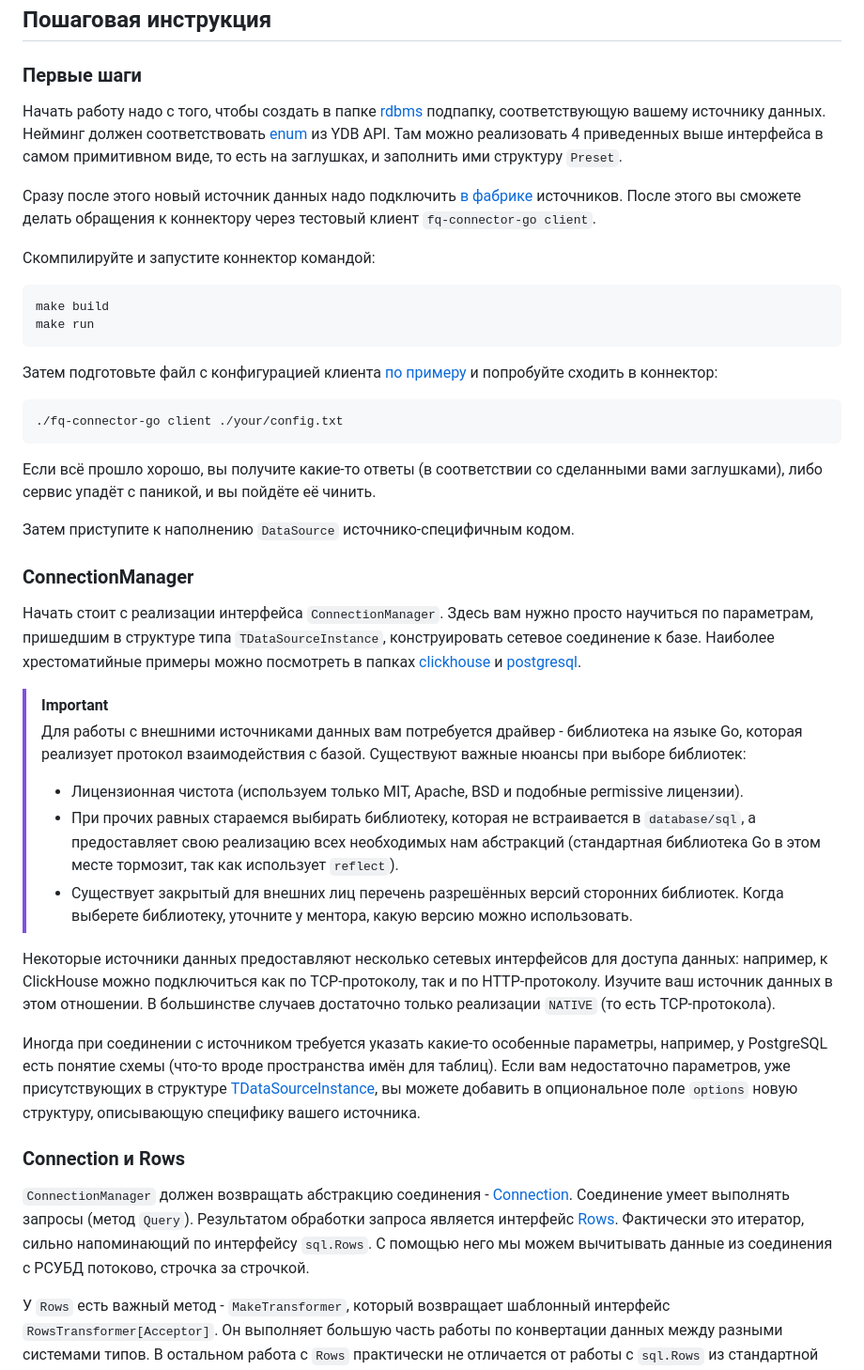
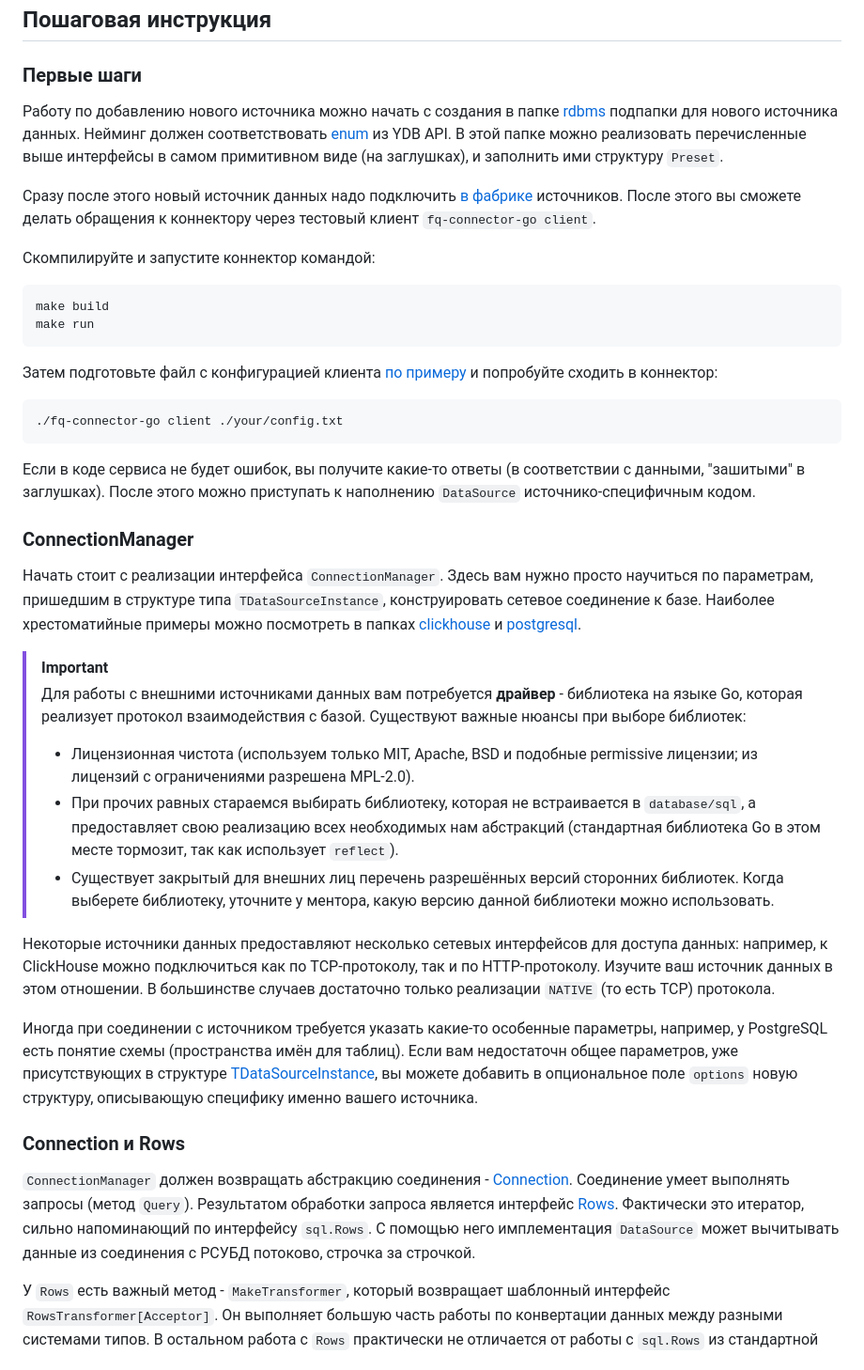
Before and after one commit to ydb-platform/fq-connector-go, a Markdown page: docs/contribution.md, the part around the change printed below. Shown: that part at 94% size. Rendered like a GitHub page.

Commit message:
Improve contribution pt. 2

````diff
--- a/docs/contribution.md
+++ b/docs/contribution.md
@@ -67,7 +77,7 @@
 
 ### Первые шаги
 
-Начать работу надо с того, чтобы создать в папке [rdbms](https://github.com/ydb-platform/fq-connector-go/tree/main/app/server/datasource/rdbms) подпапку, соответствующую вашему источнику данных. Нейминг должен соответствовать [enum](https://github.com/ydb-platform/ydb/blob/main/ydb/library/yql/providers/generic/connector/api/common/data_source.proto#L29-L37) из YDB API. Там можно реализовать 4 приведенных выше интерфейса в самом примитивном виде, то есть на заглушках, и заполнить ими структуру `Preset`.
+Работу по добавлению нового источника можно начать с создания в папке [rdbms](https://github.com/ydb-platform/fq-connector-go/tree/main/app/server/datasource/rdbms) подпапки для нового источника данных. Нейминг должен соответствовать [enum](https://github.com/ydb-platform/ydb/blob/main/ydb/library/yql/providers/generic/connector/api/common/data_source.proto#L29-L37) из YDB API. В этой папке можно реализовать перечисленные выше интерфейсы в самом примитивном виде (на заглушках), и заполнить ими структуру `Preset`.
 
 Сразу после этого новый источник данных надо подключить [в фабрике](https://github.com/ydb-platform/fq-connector-go/blob/main/app/server/datasource/rdbms/data_source_factory.go#L27-L40) источников. После этого вы сможете делать обращения к коннектору через тестовый клиент `fq-connector-go client`.
 
@@ -83,27 +93,25 @@ make run
 ./fq-connector-go client ./your/config.txt
 ```
 
-Если всё прошло хорошо, вы получите какие-то ответы (в соответствии со сделанными вами заглушками), либо сервис упадёт с паникой, и вы пойдёте её чинить.
-
-Затем приступите к наполнению `DataSource` источнико-специфичным кодом.
+Если в коде сервиса не будет ошибок, вы получите какие-то ответы (в соответствии с данными, "зашитыми" в заглушках). После этого можно приступать к наполнению `DataSource` источнико-специфичным кодом.
 
 ### ConnectionManager
 
 Начать стоит с реализации интерфейса `СonnectionManager`. Здесь вам нужно просто научиться по параметрам, пришедшим в структуре типа `TDataSourceInstance`, конструировать сетевое соединение к базе. Наиболее хрестоматийные примеры можно посмотреть в папках [clickhouse](https://github.com/ydb-platform/fq-connector-go/blob/main/app/server/datasource/rdbms/clickhouse/connection_manager.go) и [postgresql](https://github.com/ydb-platform/fq-connector-go/blob/main/app/server/datasource/rdbms/postgresql/connection_manager.go).
 
 > [!IMPORTANT]
-> Для работы с внешними источниками данных вам потребуется драйвер - библиотека на языке Go, которая реализует протокол взаимодействия с базой. Существуют важные нюансы при выборе библиотек:
-> * Лицензионная чистота (используем только MIT, Apache, BSD и подобные permissive лицензии).
+> Для работы с внешними источниками данных вам потребуется **драйвер** - библиотека на языке Go, которая реализует протокол взаимодействия с базой. Существуют важные нюансы при выборе библиотек:
+> * Лицензионная чистота (используем только MIT, Apache, BSD и подобные permissive лицензии; из лицензий с ограничениями разрешена MPL-2.0).
 > * При прочих равных стараемся выбирать библиотеку, которая не встраивается в `database/sql`, а предоставляет свою реализацию всех необходимых нам абстракций (стандартная библиотека Go в этом месте тормозит, так как использует `reflect`).
-> * Существует закрытый для внешних лиц перечень разрешённых версий сторонних библиотек. Когда выберете библиотеку, уточните у ментора, какую версию можно использовать.
+> * Существует закрытый для внешних лиц перечень разрешённых версий сторонних библиотек. Когда выберете библиотеку, уточните у ментора, какую версию данной библиотеки можно использовать.
 
-Некоторые источники данных предоставляют несколько сетевых интерфейсов для доступа данных: например, к ClickHouse можно подключиться как по TCP-протоколу, так и по HTTP-протоколу. Изучите ваш источник данных в этом отношении. В большинстве случаев достаточно только реализации `NATIVE` (то есть TCP-протокола).
+Некоторые источники данных предоставляют несколько сетевых интерфейсов для доступа данных: например, к ClickHouse можно подключиться как по TCP-протоколу, так и по HTTP-протоколу. Изучите ваш источник данных в этом отношении. В большинстве случаев достаточно только реализации `NATIVE` (то есть TCP) протокола.
 
-Иногда при соединении с источником требуется указать какие-то особенные параметры, например, у PostgreSQL есть понятие схемы (что-то вроде пространства имён для таблиц). Если вам недостаточно параметров, уже присутствующих в структуре [TDataSourceInstance](https://github.com/ydb-platform/ydb/blob/main/ydb/library/yql/providers/generic/connector/api/common/data_source.proto#L65-L86), вы можете добавить в опциональное поле `options` новую структуру, описывающую специфику вашего источника.
+Иногда при соединении с источником требуется указать какие-то особенные параметры, например, у PostgreSQL есть понятие схемы (пространства имён для таблиц). Если вам недостаточн общее параметров, уже присутствующих в структуре [TDataSourceInstance](https://github.com/ydb-platform/ydb/blob/main/ydb/library/yql/providers/generic/connector/api/common/data_source.proto#L65-L86), вы можете добавить в опциональное поле `options` новую структуру, описывающую специфику именно вашего источника.
 
 ### Connection и Rows
 
-`ConnectionManager` должен возвращать абстракцию соединения - [Connection](https://pkg.go.dev/github.com/ydb-platform/fq-connector-go@v0.2.5/app/server/datasource/rdbms/utils#Connection). Соединение умеет выполнять запросы (метод `Query`). Результатом обработки запроса является интерфейс [Rows](https://pkg.go.dev/github.com/ydb-platform/fq-connector-go@v0.2.5/app/server/datasource/rdbms/utils#Rows). Фактически это итератор, сильно напоминающий по интерфейсу `sql.Rows`. С помощью него мы можем вычитывать данные из соединения с РСУБД потоково, строчка за строчкой.
+`ConnectionManager` должен возвращать абстракцию соединения - [Connection](https://pkg.go.dev/github.com/ydb-platform/fq-connector-go@v0.2.6/app/server/datasource/rdbms/utils#Connection). Соединение умеет выполнять запросы (метод `Query`). Результатом обработки запроса является интерфейс [Rows](https://pkg.go.dev/github.com/ydb-platform/fq-connector-go@v0.2.5/app/server/datasource/rdbms/utils#Rows). Фактически это итератор, сильно напоминающий по интерфейсу `sql.Rows`. С помощью него имплементация `DataSource` может вычитывать данные из соединения с РСУБД потоково, строчка за строчкой.
 
 У `Rows` есть важный метод - `MakeTransformer`, который возвращает шаблонный интерфейс `RowsTransformer[Acceptor]`. Он выполняет большую часть работы по конвертации данных между разными системами типов. В остальном работа с `Rows` практически не отличается от работы с `sql.Rows` из стандартной библиотеки.
 
````
Also changed, not shown: other parts of docs/contribution.md (+23 -13 lines).
